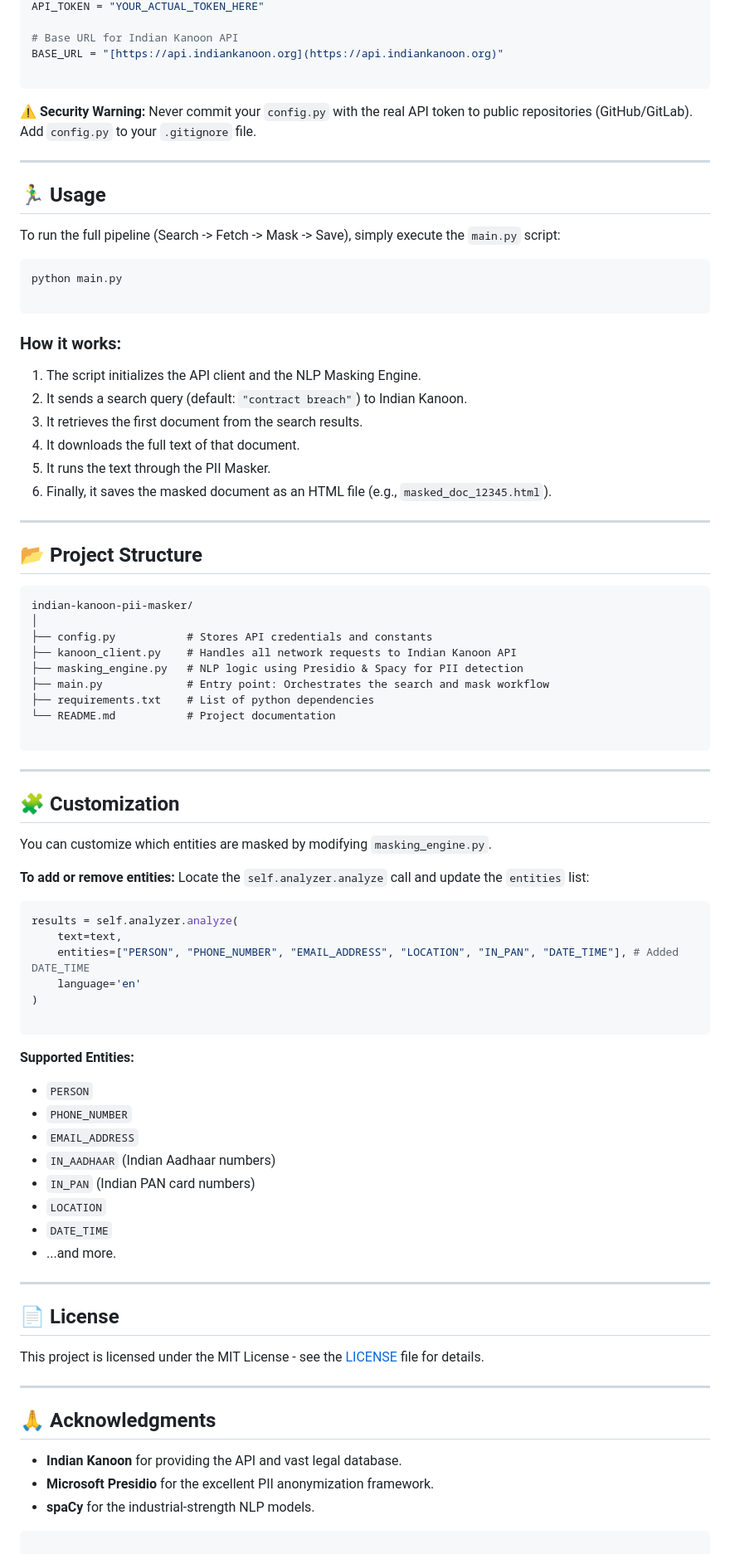
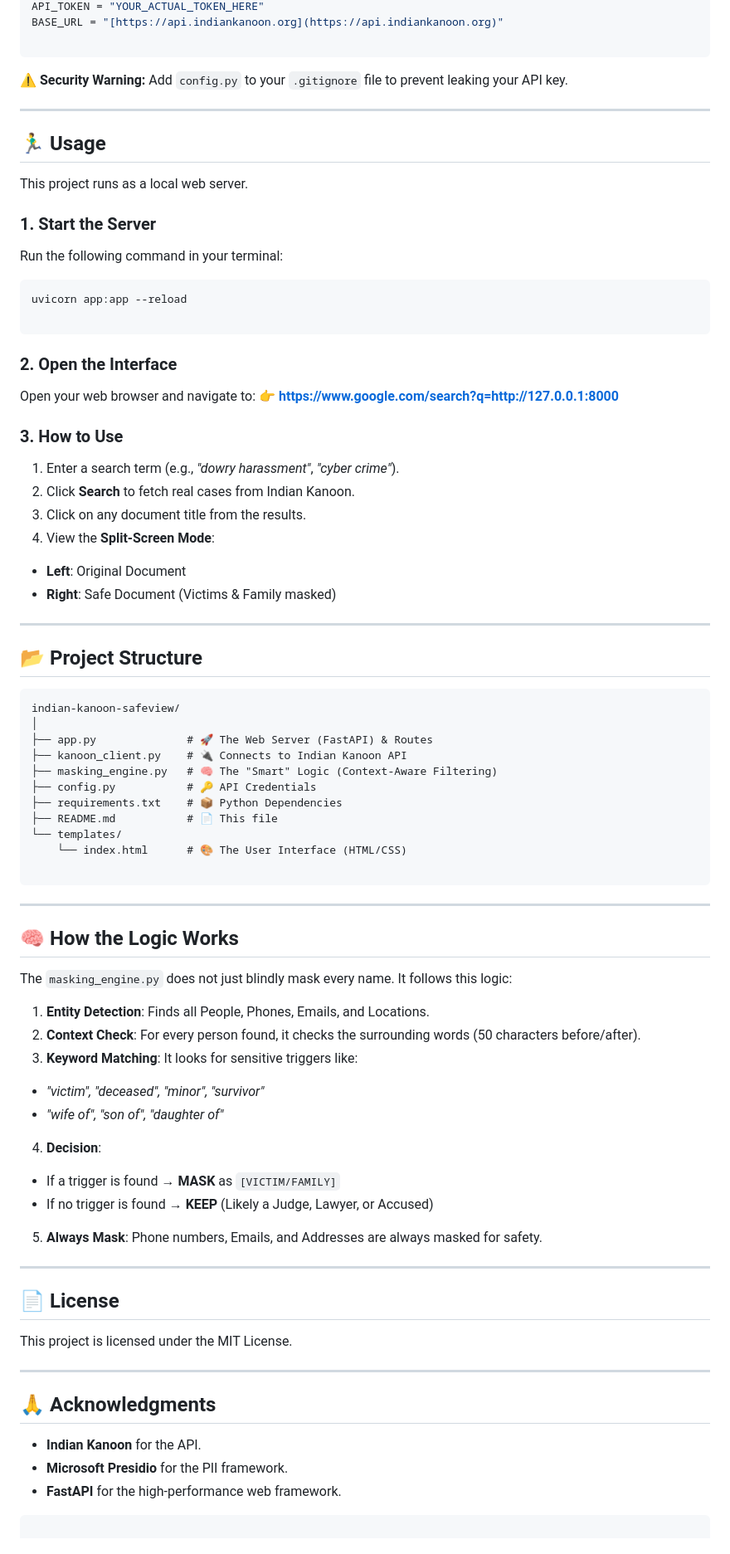
Before and after one commit to BiradarScripts/The-Indian-Kanoon, a Markdown page: README.md, the part around one of its changes. Shown at 83% size. Drawn GitHub-style.

````diff
--- a/README.md
+++ b/README.md
@@ -80,90 +73,92 @@ python -m spacy download en_core_web_lg
 API_TOKEN = "YOUR_ACTUAL_TOKEN_HERE"
-
-# Base URL for Indian Kanoon API
 BASE_URL = "[https://api.indiankanoon.org](https://api.indiankanoon.org)"
 
 ```
 
-**⚠️ Security Warning:** Never commit your `config.py` with the real API token to public repositories (GitHub/GitLab). Add `config.py` to your `.gitignore` file.
+**⚠️ Security Warning:** Add `config.py` to your `.gitignore` file to prevent leaking your API key.
 
 ---
 
 ## 🏃‍♂️ Usage
 
-To run the full pipeline (Search -> Fetch -> Mask -> Save), simply execute the `main.py` script:
+This project runs as a local web server.
+
+### 1. Start the Server
+
+Run the following command in your terminal:
 
 ```bash
-python main.py
+uvicorn app:app --reload
 
 ```
 
-### How it works:
+### 2. Open the Interface
 
-1. The script initializes the API client and the NLP Masking Engine.
-2. It sends a search query (default: `"contract breach"`) to Indian Kanoon.
-3. It retrieves the first document from the search results.
-4. It downloads the full text of that document.
-5. It runs the text through the PII Masker.
-6. Finally, it saves the masked document as an HTML file (e.g., `masked_doc_12345.html`).
+Open your web browser and navigate to:
+👉 **https://www.google.com/search?q=http://127.0.0.1:8000**
+
+### 3. How to Use
+
+1. Enter a search term (e.g., *"dowry harassment"*, *"cyber crime"*).
+2. Click **Search** to fetch real cases from Indian Kanoon.
+3. Click on any document title from the results.
+4. View the **Split-Screen Mode**:
+* **Left**: Original Document
+* **Right**: Safe Document (Victims & Family masked)
+
+
 
 ---
 
 ## 📂 Project Structure
 
 ```text
-indian-kanoon-pii-masker/
+indian-kanoon-safeview/
 │
-├── config.py           # Stores API credentials and constants
-├── kanoon_client.py    # Handles all network requests to Indian Kanoon API
-├── masking_engine.py   # NLP logic using Presidio & Spacy for PII detection
-├── main.py             # Entry point: Orchestrates the search and mask workflow
-├── requirements.txt    # List of python dependencies
-└── README.md           # Project documentation
+├── app.py              # 🚀 The Web Server (FastAPI) & Routes
+├── kanoon_client.py    # 🔌 Connects to Indian Kanoon API
+├── masking_engine.py   # 🧠 The "Smart" Logic (Context-Aware Filtering)
+├── config.py           # 🔑 API Credentials
+├── requirements.txt    # 📦 Python Dependencies
+├── README.md           # 📄 This file
+└── templates/
+    └── index.html      # 🎨 The User Interface (HTML/CSS)
 
 ```
 
 ---
 
-## 🧩 Customization
+## 🧠 How the Logic Works
 
-You can customize which entities are masked by modifying `masking_engine.py`.
+The `masking_engine.py` does not just blindly mask every name. It follows this logic:
 
-**To add or remove entities:**
-Locate the `self.analyzer.analyze` call and update the `entities` list:
+1. **Entity Detection**: Finds all People, Phones, Emails, and Locations.
+2. **Context Check**: For every person found, it checks the surrounding words (50 characters before/after).
+3. **Keyword Matching**: It looks for sensitive triggers like:
+* *"victim", "deceased", "minor", "survivor"*
+* *"wife of", "son of", "daughter of"*
 
-```python
-results = self.analyzer.analyze(
-    text=text,
-    entities=["PERSON", "PHONE_NUMBER", "EMAIL_ADDRESS", "LOCATION", "IN_PAN", "DATE_TIME"], # Added DATE_TIME
-    language='en'
-)
 
-```
+4. **Decision**:
+* If a trigger is found → **MASK** as `[VICTIM/FAMILY]`
+* If no trigger is found → **KEEP** (Likely a Judge, Lawyer, or Accused)
 
-**Supported Entities:**
 
-* `PERSON`
-* `PHONE_NUMBER`
-* `EMAIL_ADDRESS`
-* `IN_AADHAAR` (Indian Aadhaar numbers)
-* `IN_PAN` (Indian PAN card numbers)
-* `LOCATION`
-* `DATE_TIME`
-* ...and more.
+5. **Always Mask**: Phone numbers, Emails, and Addresses are always masked for safety.
 
 ---
 
 ## 📄 License
 
-This project is licensed under the MIT License - see the [LICENSE](https://www.google.com/search?q=LICENSE) file for details.
+This project is licensed under the MIT License.
 
 ---
 
 ## 🙏 Acknowledgments
 
-* **Indian Kanoon** for providing the API and vast legal database.
-* **Microsoft Presidio** for the excellent PII anonymization framework.
-* **spaCy** for the industrial-strength NLP models.
+* **Indian Kanoon** for the API.
+* **Microsoft Presidio** for the PII framework.
+* **FastAPI** for the high-performance web framework.
 
 ```
 
````
Also changed, not shown: other parts of README.md (+23 -33 lines).
